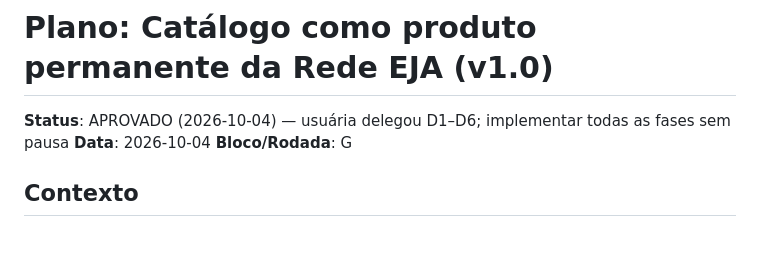
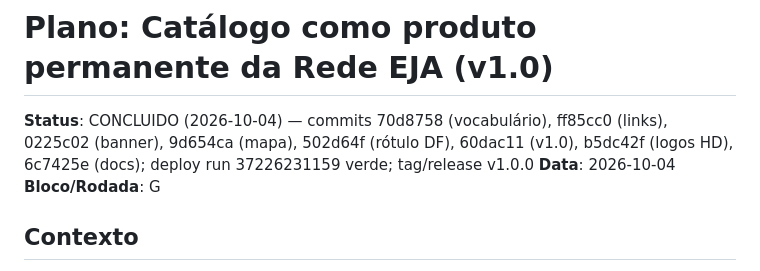
Before and after one commit to antrologos/catalogo-politicas, a Markdown page: .claude/plans/2026-10-04_produto-permanente-rede-eja.md, the part around one of its changes. Drawn GitHub-style; blank space fills up the shorter version.

Commit message:
docs: plano da v1.0 (produto permanente da Rede EJA) marcado como concluído

```diff
--- a/.claude/plans/2026-10-04_produto-permanente-rede-eja.md
+++ b/.claude/plans/2026-10-04_produto-permanente-rede-eja.md
@@ -1,6 +1,6 @@
 # Plano: Catálogo como produto permanente da Rede EJA (v1.0)
 
-**Status**: APROVADO (2026-10-04) — usuária delegou D1–D6; implementar todas as fases sem pausa
+**Status**: CONCLUIDO (2026-10-04) — commits 70d8758 (vocabulário), ff85cc0 (links), 0225c02 (banner), 9d654ca (mapa), 502d64f (rótulo DF), 60dac11 (v1.0), b5dc42f (logos HD), 6c7425e (docs); deploy run 37226231159 verde; tag/release v1.0.0
 **Data**: 2026-10-04
 **Bloco/Rodada**: G
 
```
Also changed, not shown: other parts of .claude/plans/2026-10-04_produto-permanente-rede-eja.md (+24 -24 lines).
